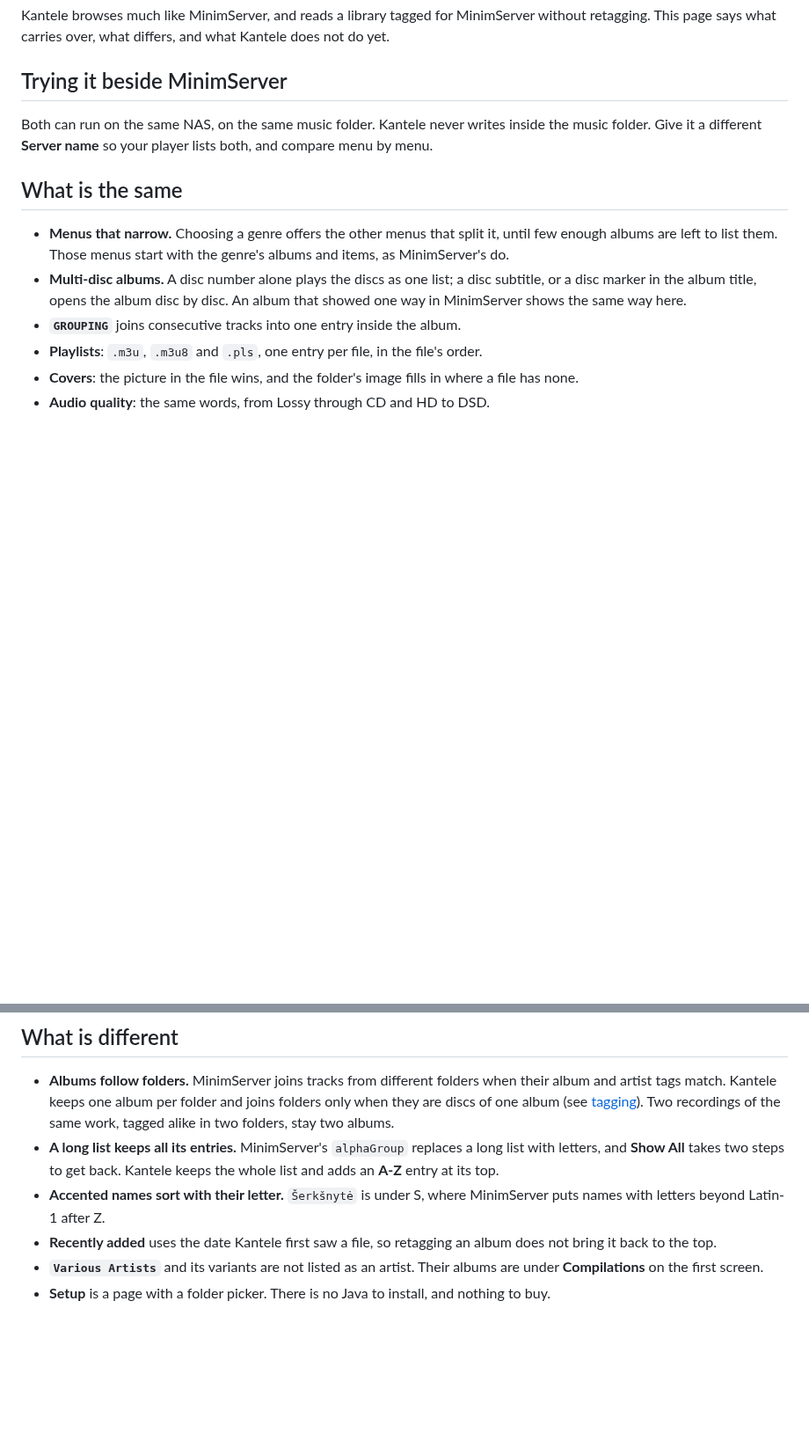
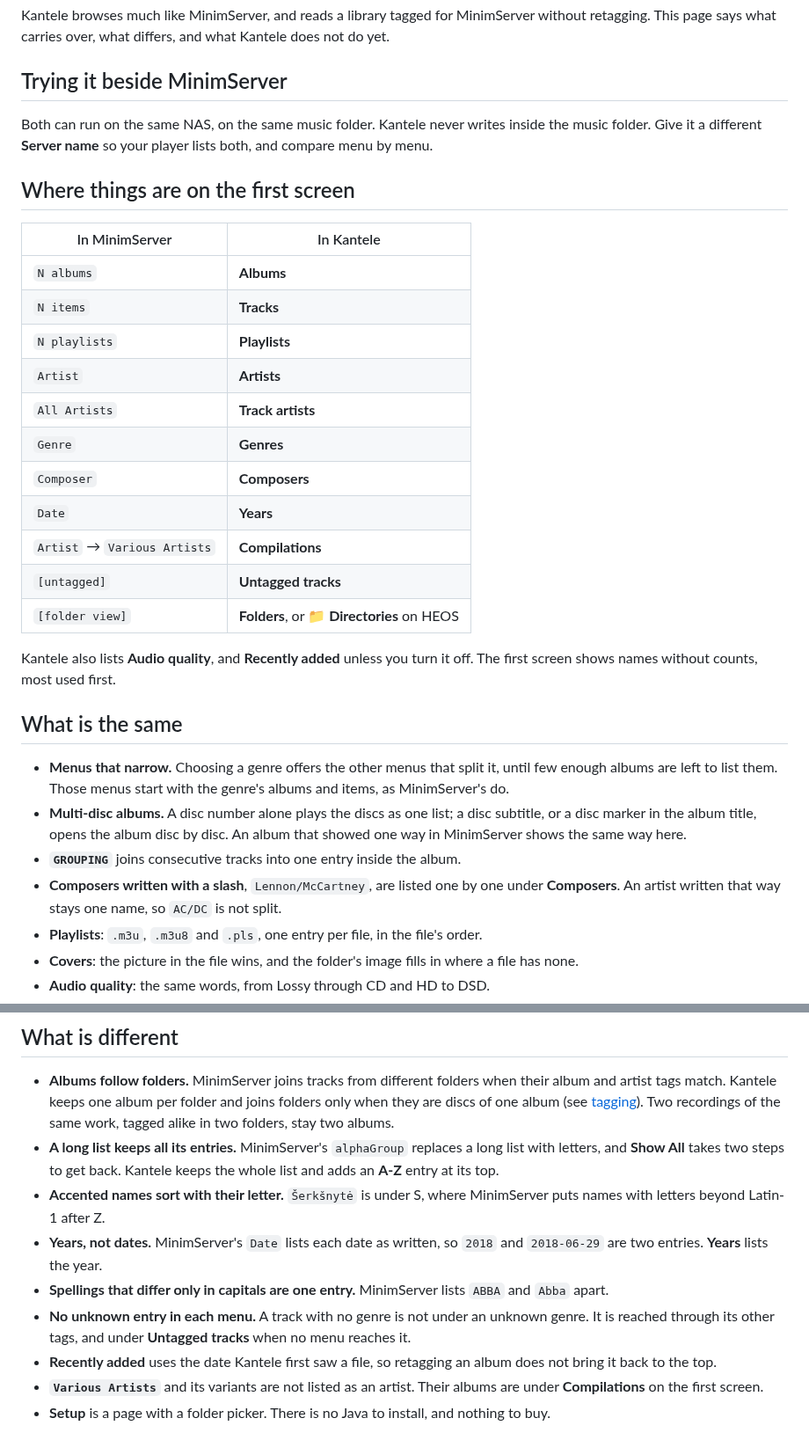
Before and after one commit to gaelsimon/kantele, a Markdown page: docs/coming-from-minimserver.md, 2 parts joined by grey strips. Shown at 88% size. Rendered like a GitHub page; blank space fills up the shorter version.

Commit message:
The MinimServer page says where each first-screen entry went and how years, capitals and unknown values differ, and the screenshots show the page as it is

```diff
--- a/docs/coming-from-minimserver.md
+++ b/docs/coming-from-minimserver.md
@@ -8,6 +8,25 @@ retagging. This page says what carries over, what differs, and what Kantele does
 Both can run on the same NAS, on the same music folder. Kantele never writes inside the music
 folder. Give it a different **Server name** so your player lists both, and compare menu by menu.
 
+## Where things are on the first screen
+
+| In MinimServer | In Kantele |
+|---|---|
+| `N albums` | **Albums** |
+| `N items` | **Tracks** |
+| `N playlists` | **Playlists** |
+| `Artist` | **Artists** |
+| `All Artists` | **Track artists** |
+| `Genre` | **Genres** |
+| `Composer` | **Composers** |
+| `Date` | **Years** |
+| `Artist` → `Various Artists` | **Compilations** |
+| `[untagged]` | **Untagged tracks** |
+| `[folder view]` | **Folders**, or **📁 Directories** on HEOS |
+
+Kantele also lists **Audio quality**, and **Recently added** unless you turn it off. The first
+screen shows names without counts, most used first.
+
 ## What is the same
 
 - **Menus that narrow.** Choosing a genre offers the other menus that split it, until few enough
@@ -17,6 +36,8 @@ folder. Give it a different **Server name** so your player lists both, and compa
   disc marker in the album title, opens the album disc by disc. An album that showed one way in
   MinimServer shows the same way here.
 - **`GROUPING`** joins consecutive tracks into one entry inside the album.
+- **Composers written with a slash**, `Lennon/McCartney`, are listed one by one under
+  **Composers**. An artist written that way stays one name, so `AC/DC` is not split.
 - **Playlists**: `.m3u`, `.m3u8` and `.pls`, one entry per file, in the file's order.
 - **Covers**: the picture in the file wins, and the folder's image fills in where a file has none.
 - **Audio quality**: the same words, from Lossy through CD and HD to DSD.
@@ -46,6 +67,12 @@ All of them are on the Settings page, and none of them needs a restart.
   **A-Z** entry at its top.
 - **Accented names sort with their letter.** `Šerkšnytė` is under S, where MinimServer puts names
   with letters beyond Latin-1 after Z.
+- **Years, not dates.** MinimServer's `Date` lists each date as written, so `2018` and
+  `2018-06-29` are two entries. **Years** lists the year.
+- **Spellings that differ only in capitals are one entry.** MinimServer lists `ABBA` and `Abba`
+  apart.
+- **No unknown entry in each menu.** A track with no genre is not under an unknown genre. It is
+  reached through its other tags, and under **Untagged tracks** when no menu reaches it.
 - **Recently added** uses the date Kantele first saw a file, so retagging an album does not bring
   it back to the top.
 - **`Various Artists`** and its variants are not listed as an artist. Their albums are under
```
Also changed, not shown: docs/library-page.png, docs/settings-page.png.
